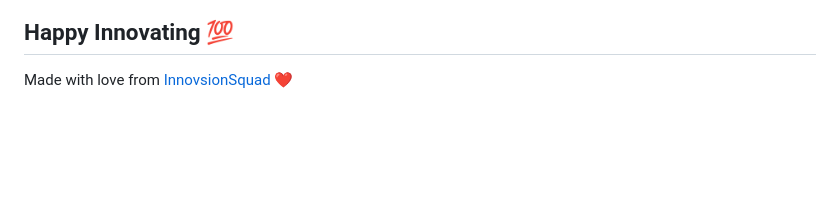
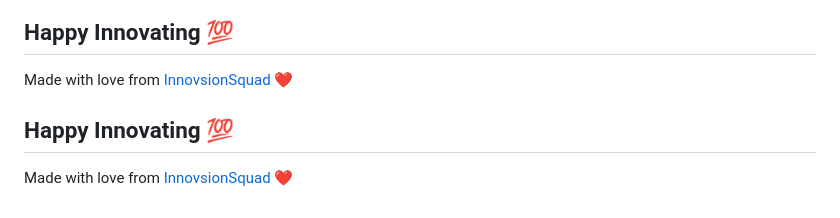
Before and after one commit to shuence/Wallchain-App, a Markdown page: README.md, the part around one of its changes. Rendered like a GitHub page; blank space fills up the shorter version.

```diff
--- a/README.md
+++ b/README.md
@@ -183,3 +182,6 @@ We are a team from Deogiri Institute of Engineering And Management Studies Chh.
 ## Happy Innovating 💯
 
 Made with love from [InnovsionSquad]() ❤️
+## Happy Innovating 💯
+
+Made with love from [InnovsionSquad]() ❤️
```
Also changed, not shown: other parts of README.md (+5 -6 lines).
